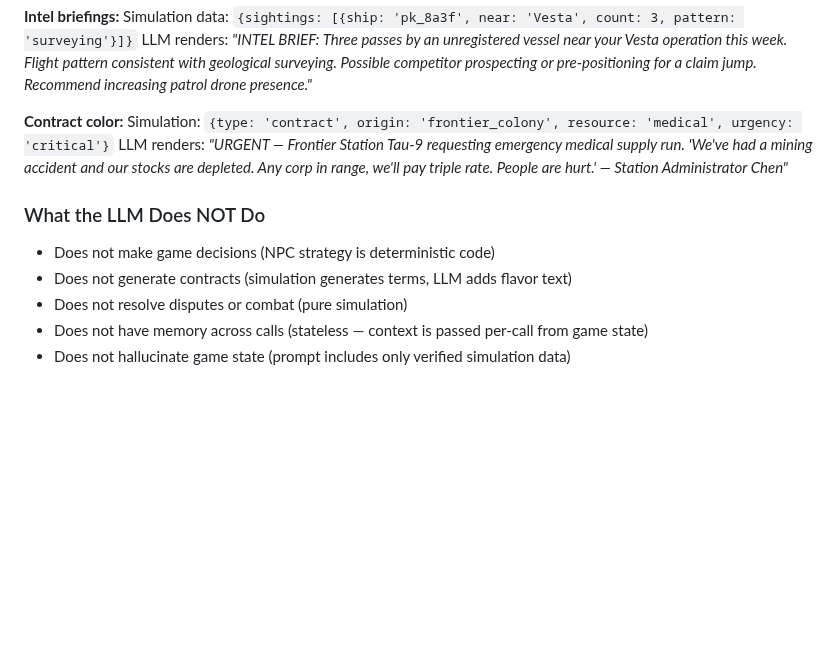
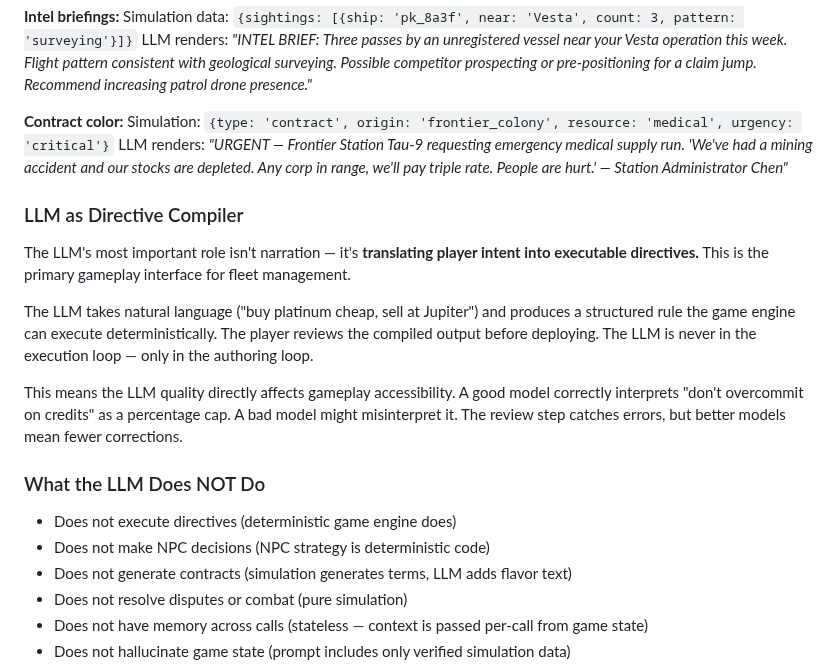
Before and after one commit to kzKallisti/WarpDrive, a Markdown page: GAME_DESIGN.md, the part around one of its changes. Drawn GitHub-style; blank space fills up the shorter version.

```diff
--- a/GAME_DESIGN.md
+++ b/GAME_DESIGN.md
@@ -2151,9 +2222,25 @@ LLM renders: *"URGENT — Frontier Station Tau-9 requesting emergency medical su
 'We've had a mining accident and our stocks are depleted. Any corp in range, we'll pay
 triple rate. People are hurt.' — Station Administrator Chen"*
 
+### LLM as Directive Compiler
+
+The LLM's most important role isn't narration — it's **translating player intent into
+executable directives.** This is the primary gameplay interface for fleet management.
+
+The LLM takes natural language ("buy platinum cheap, sell at Jupiter") and produces a
+structured rule the game engine can execute deterministically. The player reviews the
+compiled output before deploying. The LLM is never in the execution loop — only in
+the authoring loop.
+
+This means the LLM quality directly affects gameplay accessibility. A good model
+correctly interprets "don't overcommit on credits" as a percentage cap. A bad model
+might misinterpret it. The review step catches errors, but better models mean fewer
+corrections.
+
 ### What the LLM Does NOT Do
 
-- Does not make game decisions (NPC strategy is deterministic code)
+- Does not execute directives (deterministic game engine does)
+- Does not make NPC decisions (NPC strategy is deterministic code)
 - Does not generate contracts (simulation generates terms, LLM adds flavor text)
 - Does not resolve disputes or combat (pure simulation)
 - Does not have memory across calls (stateless — context is passed per-call from
```
Also changed, not shown: other parts of GAME_DESIGN.md (+81 -10 lines).
